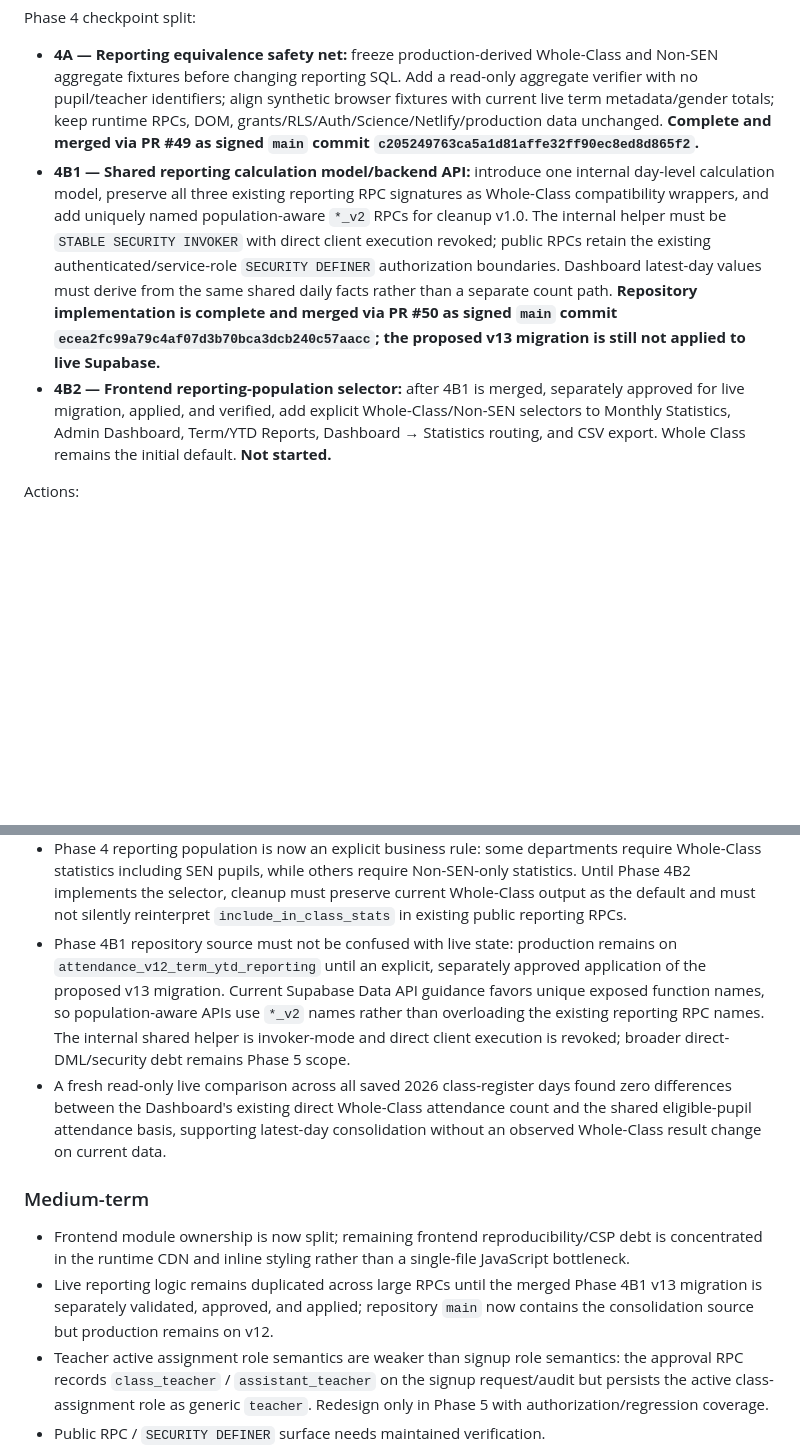
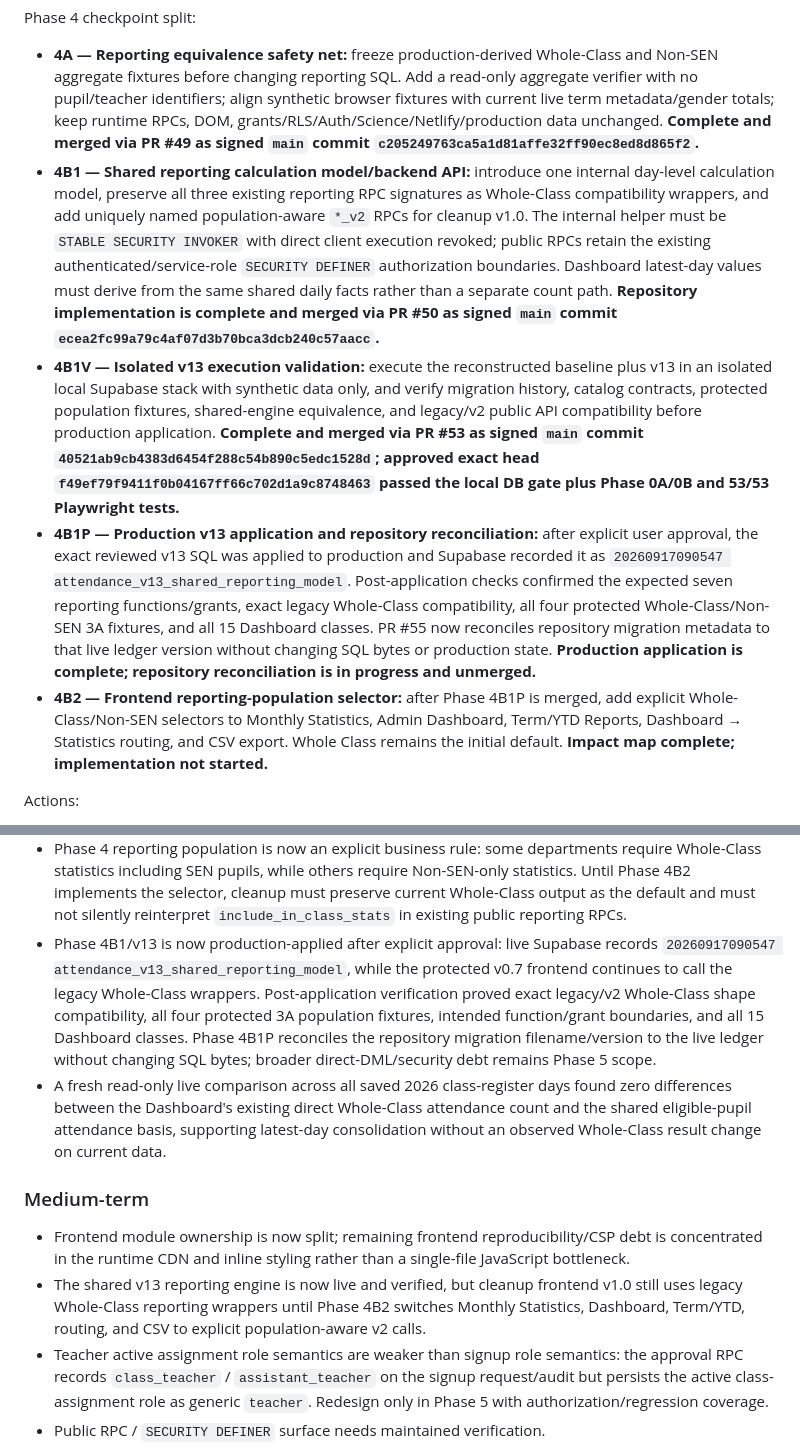
Before and after one commit to nrnd-pixel/SR-Lumapas-Attendance, a Markdown page: ATTENDANCE_TECH_DEBT_CLEANUP_ROADMAP.md, 2 parts joined by grey strips. Drawn GitHub-style; blank space fills up the shorter version.

```diff
--- a/ATTENDANCE_TECH_DEBT_CLEANUP_ROADMAP.md
+++ b/ATTENDANCE_TECH_DEBT_CLEANUP_ROADMAP.md
@@ -218,8 +218,10 @@ Reporting populations:
 
 Phase 4 checkpoint split:
 - **4A — Reporting equivalence safety net:** freeze production-derived Whole-Class and Non-SEN aggregate fixtures before changing reporting SQL. Add a read-only aggregate verifier with no pupil/teacher identifiers; align synthetic browser fixtures with current live term metadata/gender totals; keep runtime RPCs, DOM, grants/RLS/Auth/Science/Netlify/production data unchanged. **Complete and merged via PR #49 as signed `main` commit `c205249763ca5a1d81affe32ff90ec8ed8d865f2`.**
-- **4B1 — Shared reporting calculation model/backend API:** introduce one internal day-level calculation model, preserve all three existing reporting RPC signatures as Whole-Class compatibility wrappers, and add uniquely named population-aware `*_v2` RPCs for cleanup v1.0. The internal helper must be `STABLE SECURITY INVOKER` with direct client execution revoked; public RPCs retain the existing authenticated/service-role `SECURITY DEFINER` authorization boundaries. Dashboard latest-day values must derive from the same shared daily facts rather than a separate count path. **Repository implementation is complete and merged via PR #50 as signed `main` commit `ecea2fc99a79c4af07d3b70bca3dcb240c57aacc`; the proposed v13 migration is still not applied to live Supabase.**
-- **4B2 — Frontend reporting-population selector:** after 4B1 is merged, separately approved for live migration, applied, and verified, add explicit Whole-Class/Non-SEN selectors to Monthly Statistics, Admin Dashboard, Term/YTD Reports, Dashboard → Statistics routing, and CSV export. Whole Class remains the initial default. **Not started.**
+- **4B1 — Shared reporting calculation model/backend API:** introduce one internal day-level calculation model, preserve all three existing reporting RPC signatures as Whole-Class compatibility wrappers, and add uniquely named population-aware `*_v2` RPCs for cleanup v1.0. The internal helper must be `STABLE SECURITY INVOKER` with direct client execution revoked; public RPCs retain the existing authenticated/service-role `SECURITY DEFINER` authorization boundaries. Dashboard latest-day values must derive from the same shared daily facts rather than a separate count path. **Repository implementation is complete and merged via PR #50 as signed `main` commit `ecea2fc99a79c4af07d3b70bca3dcb240c57aacc`.**
+- **4B1V — Isolated v13 execution validation:** execute the reconstructed baseline plus v13 in an isolated local Supabase stack with synthetic data only, and verify migration history, catalog contracts, protected population fixtures, shared-engine equivalence, and legacy/v2 public API compatibility before production application. **Complete and merged via PR #53 as signed `main` commit `40521ab9cb4383d6454f288c54b890c5edc1528d`; approved exact head `f49ef79f9411f0b04167ff66c702d1a9c8748463` passed the local DB gate plus Phase 0A/0B and 53/53 Playwright tests.**
+- **4B1P — Production v13 application and repository reconciliation:** after explicit user approval, the exact reviewed v13 SQL was applied to production and Supabase recorded it as `20260917090547 attendance_v13_shared_reporting_model`. Post-application checks confirmed the expected seven reporting functions/grants, exact legacy Whole-Class compatibility, all four protected Whole-Class/Non-SEN 3A fixtures, and all 15 Dashboard classes. PR #55 now reconciles repository migration metadata to that live ledger version without changing SQL bytes or production state. **Production application is complete; repository reconciliation is in progress and unmerged.**
+- **4B2 — Frontend reporting-population selector:** after Phase 4B1P is merged, add explicit Whole-Class/Non-SEN selectors to Monthly Statistics, Admin Dashboard, Term/YTD Reports, Dashboard → Statistics routing, and CSV export. Whole Class remains the initial default. **Impact map complete; implementation not started.**
 
 Actions:
 - centralise school-day, eligible-pupil-day, register-completion, and attendance-counting logic;
@@ -312,12 +314,12 @@ Recommended order:
 - Phase 3B7F2 is application-navigation sensitive: all six panels must preserve exactly-one-visible and exactly-one-active-tab behavior; Dashboard/Statistics/Reports/Students/Teachers must retain their current lazy-load calls; Statistics and Reports must retain attendance-class fallback; Dashboard → Statistics must preserve class/month routing; returning to Attendance must not generate a new RPC. Keep listener and unload ownership in `main.js` for this checkpoint.
 - Phase 3B7F3 closes modularisation without another runtime move: `main.js` intentionally remains the composition root for module initialization, static event registration, generic dialog-close wiring, the unsaved-attendance `beforeunload` guard, and Auth startup. Later work should not extract those responsibilities merely to shrink the file; require a concrete ownership/test benefit.
 - Phase 4 reporting population is now an explicit business rule: some departments require Whole-Class statistics including SEN pupils, while others require Non-SEN-only statistics. Until Phase 4B2 implements the selector, cleanup must preserve current Whole-Class output as the default and must not silently reinterpret `include_in_class_stats` in existing public reporting RPCs.
-- Phase 4B1 repository source must not be confused with live state: production remains on `attendance_v12_term_ytd_reporting` until an explicit, separately approved application of the proposed v13 migration. Current Supabase Data API guidance favors unique exposed function names, so population-aware APIs use `*_v2` names rather than overloading the existing reporting RPC names. The internal shared helper is invoker-mode and direct client execution is revoked; broader direct-DML/security debt remains Phase 5 scope.
+- Phase 4B1/v13 is now production-applied after explicit approval: live Supabase records `20260917090547 attendance_v13_shared_reporting_model`, while the protected v0.7 frontend continues to call the legacy Whole-Class wrappers. Post-application verification proved exact legacy/v2 Whole-Class shape compatibility, all four protected 3A population fixtures, intended function/grant boundaries, and all 15 Dashboard classes. Phase 4B1P reconciles the repository migration filename/version to the live ledger without changing SQL bytes; broader direct-DML/security debt remains Phase 5 scope.
 - A fresh read-only live comparison across all saved 2026 class-register days found zero differences between the Dashboard's existing direct Whole-Class attendance count and the shared eligible-pupil attendance basis, supporting latest-day consolidation without an observed Whole-Class result change on current data.
 
 ### Medium-term
 - Frontend module ownership is now split; remaining frontend reproducibility/CSP debt is concentrated in the runtime CDN and inline styling rather than a single-file JavaScript bottleneck.
-- Live reporting logic remains duplicated across large RPCs until the merged Phase 4B1 v13 migration is separately validated, approved, and applied; repository `main` now contains the consolidation source but production remains on v12.
+- The shared v13 reporting engine is now live and verified, but cleanup frontend v1.0 still uses legacy Whole-Class reporting wrappers until Phase 4B2 switches Monthly Statistics, Dashboard, Term/YTD, routing, and CSV to explicit population-aware v2 calls.
 - Teacher active assignment role semantics are weaker than signup role semantics: the approval RPC records `class_teacher` / `assistant_teacher` on the signup request/audit but persists the active class-assignment role as generic `teacher`. Redesign only in Phase 5 with authorization/regression coverage.
 - Public RPC / `SECURITY DEFINER` surface needs maintained verification.
 - Runtime CDN/inline JS/CSS reduce reproducibility and CSP strength.
```
Also changed, not shown: other parts of ATTENDANCE_TECH_DEBT_CLEANUP_ROADMAP.md (+15 -13 lines).
